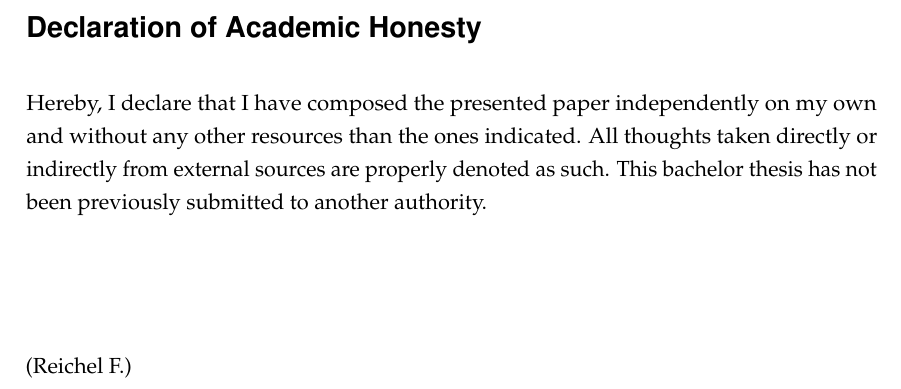
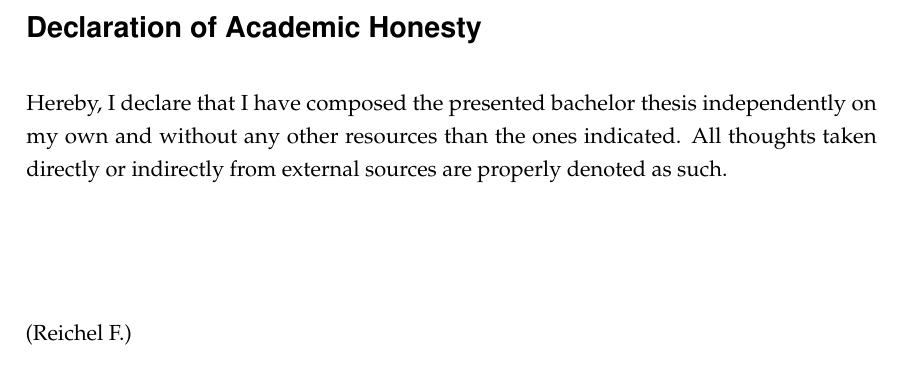
Before and after one commit to felix-reichel/stock-returns-over-the-fomc-cycle-revisited, a LaTeX thesis (latex/MAIN.tex, which reads latex/frontmatter.tex): part of page 3 of 31, cut so that both start at the same text, the shorter picture padded with empty space. The pictures show the PDF file latex/MAIN.pdf that the author committed with the source.

Commit message:
nvm. -.-

```diff
--- a/latex/frontmatter.tex
+++ b/latex/frontmatter.tex
@@ -18,10 +18,9 @@ I also want to take this opportunity to mention Dr. Helga Wagner from the Instit
 \section*{Declaration of Academic Honesty}
 
 
-Hereby, I declare that I have composed the presented paper independently on my own
+Hereby, I declare that I have composed the presented bachelor thesis independently on my own
 and without any other resources than the ones indicated. All thoughts taken directly or
-indirectly from external sources are properly denoted as such.
-This bachelor thesis has not been previously submitted to another authority.\\
+indirectly from external sources are properly denoted as such.\\
 \\ \\ \\ \\
 (Reichel F.)
 
```
Also changed, not shown: latex/MAIN.pdf.
